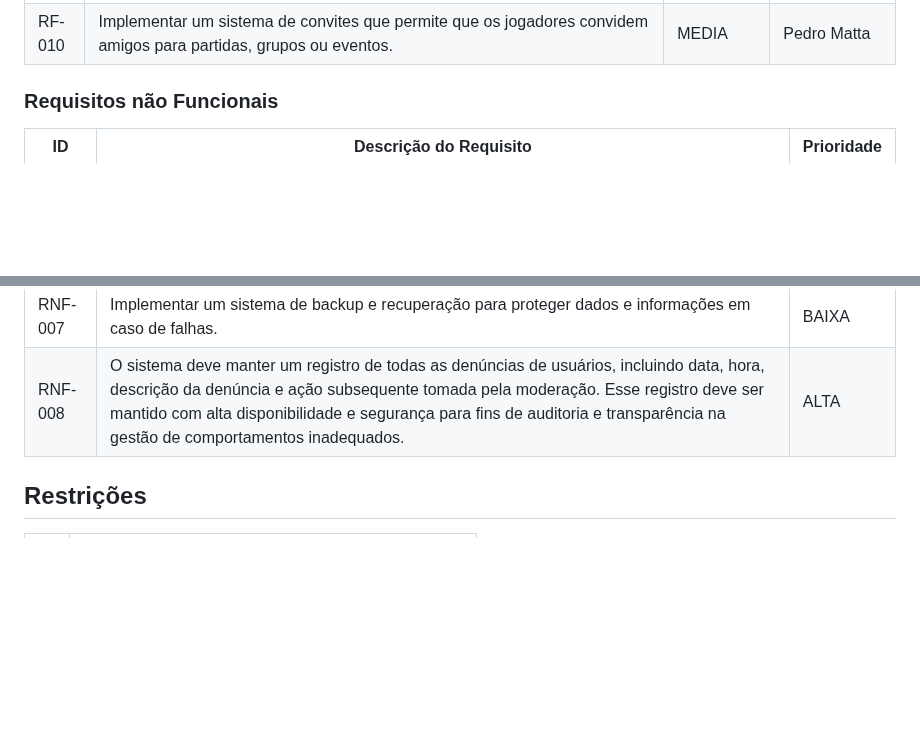
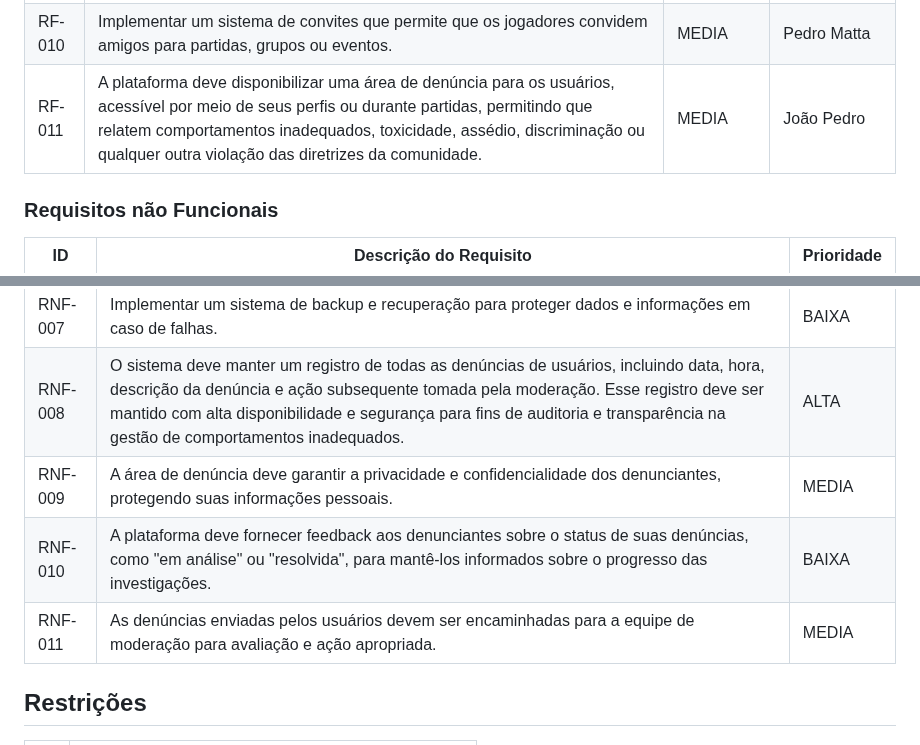
Before and after one commit to Victor-Takahashi/teste, a Markdown page: docs/especification.md, 2 parts joined by grey strips. Rendered like a GitHub page; blank space fills up the shorter version.

Commit message:
Update especification.md
Requisitos

```diff
--- a/docs/especification.md
+++ b/docs/especification.md
@@ -57,6 +57,7 @@ As tabelas que se seguem apresentam os requisitos funcionais e não funcionais q
 |RF-008| Os jogadores devem poder participar de partidas competitivas, casuais e personalizadas, onde são agrupados com base em classificações e histórico de desempenho. | BAIXO | Pedro Matta |
 |RF-009|Incluir fóruns de discussão e recursos de voice chat para facilitar a comunicação entre jogadores. Isso pode ser desenvolvido após a implementação dos recursos essenciais. | MEDIA | Italo Ritchello |
 |RF-010| Implementar um sistema de convites que permite que os jogadores convidem amigos para partidas, grupos ou eventos. | MEDIA | Pedro Matta |
+|RF-011| A plataforma deve disponibilizar uma área de denúncia para os usuários, acessível por meio de seus perfis ou durante partidas, permitindo que relatem comportamentos inadequados, toxicidade, assédio, discriminação ou qualquer outra violação das diretrizes da comunidade. |MEDIA| João Pedro |
 
 
 
@@ -75,6 +76,9 @@ As tabelas que se seguem apresentam os requisitos funcionais e não funcionais q
 |RNF-006| Certificar-se de que a plataforma esteja em conformidade com as políticas de comportamento e regras de uso estabelecidas. |  BAIXA |
 |RNF-007| Implementar um sistema de backup e recuperação para proteger dados e informações em caso de falhas. |  BAIXA |
 |RNF-008| O sistema deve manter um registro de todas as denúncias de usuários, incluindo data, hora, descrição da denúncia e ação subsequente tomada pela moderação. Esse registro deve ser mantido com alta disponibilidade e segurança para fins de auditoria e transparência na gestão de comportamentos inadequados.| ALTA |
+|RNF-009| A área de denúncia deve garantir a privacidade e confidencialidade dos denunciantes, protegendo suas informações pessoais.| MEDIA |
+|RNF-010| A plataforma deve fornecer feedback aos denunciantes sobre o status de suas denúncias, como "em análise" ou "resolvida", para mantê-los informados sobre o progresso das investigações.|BAIXA|
+|RNF-011| As denúncias enviadas pelos usuários devem ser encaminhadas para a equipe de moderação para avaliação e ação apropriada. |MEDIA|
 
 ## Restrições
 
```
